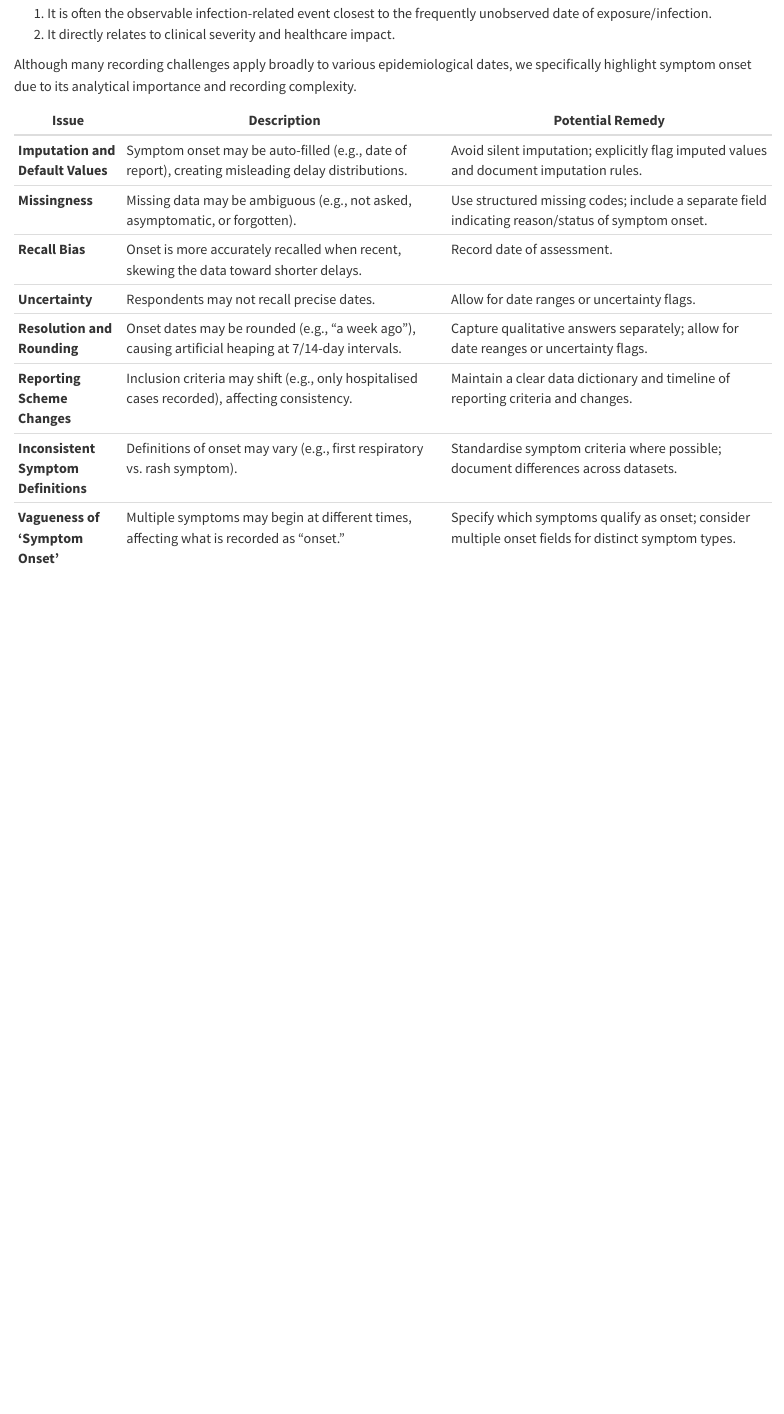
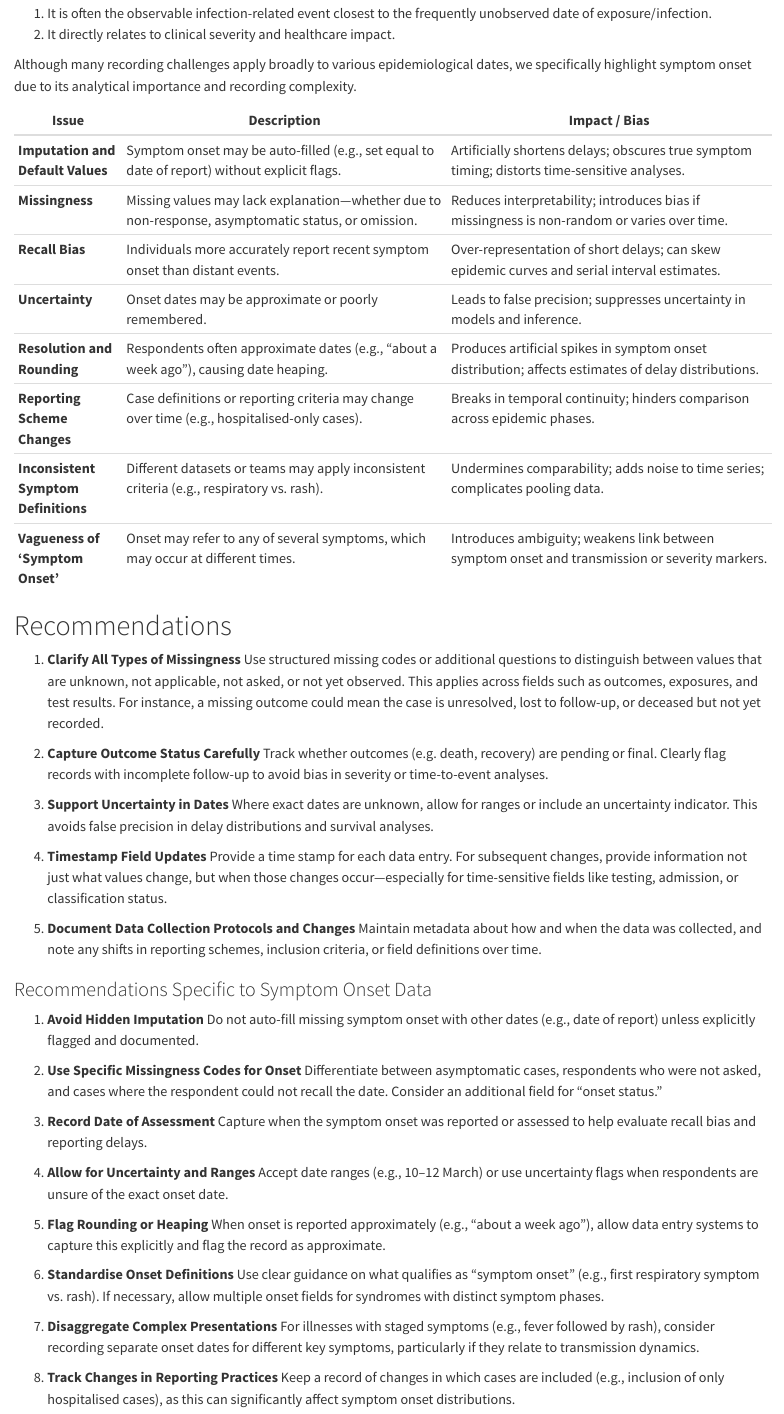
Before and after one commit to cirm-epidemic-surveillance-systems/line-list-guide, a Quarto document (guide.qmd): the page in a window 1100 px wide, from 1080 px down. Rendered offline with R 4.5, knitr and Pandoc in place of Quarto, with nearby package versions.

Commit message:
update to separate recommendations

```diff
--- a/guide.qmd
+++ b/guide.qmd
@@ -36,13 +36,56 @@ Date of symptom onset features in all analysis types outlined above. It is centr
 
 Although many recording challenges apply broadly to various epidemiological dates, we specifically highlight symptom onset due to its analytical importance and recording complexity.
 
-| Issue                              | Description                                                                                          | Potential Remedy                                                                                     |
-|-----------------------------------|------------------------------------------------------------------------------------------------------|-------------------------------------------------------------------------------------------------------|
-| **Imputation and Default Values** | Symptom onset may be auto-filled (e.g., date of report), creating misleading delay distributions.   | Avoid silent imputation; explicitly flag imputed values and document imputation rules.               |
-| **Missingness**                   | Missing data may be ambiguous (e.g., not asked, asymptomatic, or forgotten).                         | Use structured missing codes; include a separate field indicating reason/status of symptom onset.    |
-| **Recall Bias**                   | Onset is more accurately recalled when recent, skewing the data toward shorter delays.               | Record date of assessment.           |
-| **Uncertainty**                   | Respondents may not recall precise dates.                                                            | Allow for date ranges or uncertainty flags.                                    |
-| **Resolution and Rounding**       | Onset dates may be rounded (e.g., “a week ago”), causing artificial heaping at 7/14-day intervals.   | Capture qualitative answers separately; allow for date reanges or uncertainty flags.                |
-| **Reporting Scheme Changes**      | Inclusion criteria may shift (e.g., only hospitalised cases recorded), affecting consistency.        | Maintain a clear data dictionary and timeline of reporting criteria and changes.                     |
-| **Inconsistent Symptom Definitions** | Definitions of onset may vary (e.g., first respiratory vs. rash symptom).                          | Standardise symptom criteria where possible; document differences across datasets.                   |
-| **Vagueness of 'Symptom Onset'**  | Multiple symptoms may begin at different times, affecting what is recorded as “onset.”              | Specify which symptoms qualify as onset; consider multiple onset fields for distinct symptom types.  |
+| Issue                              | Description                                                                                          | Impact / Bias                                                                                      |
+|-----------------------------------|------------------------------------------------------------------------------------------------------|-----------------------------------------------------------------------------------------------------|
+| **Imputation and Default Values** | Symptom onset may be auto-filled (e.g., set equal to date of report) without explicit flags.         | Artificially shortens delays; obscures true symptom timing; distorts time-sensitive analyses.       |
+| **Missingness**                   | Missing values may lack explanation—whether due to non-response, asymptomatic status, or omission.   | Reduces interpretability; introduces bias if missingness is non-random or varies over time.         |
+| **Recall Bias**                   | Individuals more accurately report recent symptom onset than distant events.                         | Over-representation of short delays; can skew epidemic curves and serial interval estimates.        |
+| **Uncertainty**                   | Onset dates may be approximate or poorly remembered.                                                  | Leads to false precision; suppresses uncertainty in models and inference.                           |
+| **Resolution and Rounding**       | Respondents often approximate dates (e.g., “about a week ago”), causing date heaping.                | Produces artificial spikes in symptom onset distribution; affects estimates of delay distributions. |
+| **Reporting Scheme Changes**      | Case definitions or reporting criteria may change over time (e.g., hospitalised-only cases).          | Breaks in temporal continuity; hinders comparison across epidemic phases.                           |
+| **Inconsistent Symptom Definitions** | Different datasets or teams may apply inconsistent criteria (e.g., respiratory vs. rash).          | Undermines comparability; adds noise to time series; complicates pooling data.                      |
+| **Vagueness of 'Symptom Onset'**  | Onset may refer to any of several symptoms, which may occur at different times.                      | Introduces ambiguity; weakens link between symptom onset and transmission or severity markers.      |
+
+# Recommendations
+
+1. **Clarify All Types of Missingness**
+   Use structured missing codes or additional questions to distinguish between values that are unknown, not applicable, not asked, or not yet observed. This applies across fields such as outcomes, exposures, and test results. For instance, a missing outcome could mean the case is unresolved, lost to follow-up, or deceased but not yet recorded.
+
+2. **Capture Outcome Status Carefully**
+   Track whether outcomes (e.g. death, recovery) are pending or final. Clearly flag records with incomplete follow-up to avoid bias in severity or time-to-event analyses.
+
+3. **Support Uncertainty in Dates**
+   Where exact dates are unknown, allow for ranges or include an uncertainty indicator. This avoids false precision in delay distributions and survival analyses.
+
+4. **Timestamp Field Updates**
+   Provide a time stamp for each data entry. For subsequent changes, provide information not just what values change, but when those changes occur—especially for time-sensitive fields like testing, admission, or classification status.
+
+5. **Document Data Collection Protocols and Changes**
+   Maintain metadata about how and when the data was collected, and note any shifts in reporting schemes, inclusion criteria, or field definitions over time.
+
+### Recommendations Specific to Symptom Onset Data
+
+1. **Avoid Hidden Imputation**
+   Do not auto-fill missing symptom onset with other dates (e.g., date of report) unless explicitly flagged and documented.
+
+2. **Use Specific Missingness Codes for Onset**
+   Differentiate between asymptomatic cases, respondents who were not asked, and cases where the respondent could not recall the date. Consider an additional field for “onset status.”
+
+3. **Record Date of Assessment**
+   Capture when the symptom onset was reported or assessed to help evaluate recall bias and reporting delays.
+
+4. **Allow for Uncertainty and Ranges**
+   Accept date ranges (e.g., 10–12 March) or use uncertainty flags when respondents are unsure of the exact onset date.
+
+5. **Flag Rounding or Heaping**
+   When onset is reported approximately (e.g., “about a week ago”), allow data entry systems to capture this explicitly and flag the record as approximate.
+
+6. **Standardise Onset Definitions**
+   Use clear guidance on what qualifies as “symptom onset” (e.g., first respiratory symptom vs. rash). If necessary, allow multiple onset fields for syndromes with distinct symptom phases.
+
+7. **Disaggregate Complex Presentations**
+   For illnesses with staged symptoms (e.g., fever followed by rash), consider recording separate onset dates for different key symptoms, particularly if they relate to transmission dynamics.
+
+8. **Track Changes in Reporting Practices**
+   Keep a record of changes in which cases are included (e.g., inclusion of only hospitalised cases), as this can significantly affect symptom onset distributions.
```
